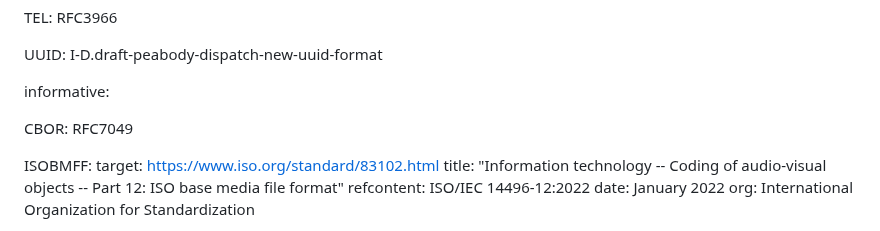
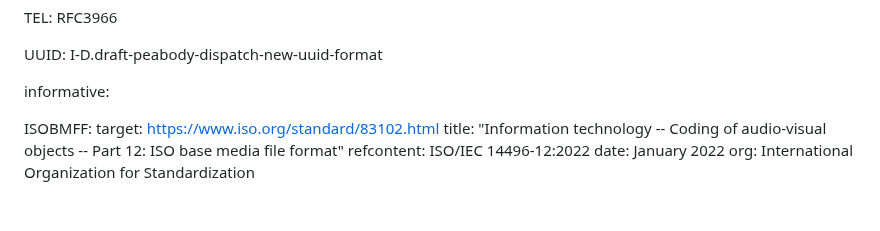
Before and after one commit to dgpetrie/draft-petrie-vcon, a Markdown page: draft-petrie-vcon.md, the part around the change. Rendered like a GitHub page; blank space fills up the shorter version.

Commit message:
Fixed CBOR ref

```diff
--- a/draft-petrie-vcon.md
+++ b/draft-petrie-vcon.md
@@ -75,8 +75,6 @@ normative:
   UUID: I-D.draft-peabody-dispatch-new-uuid-format
 
 informative:
-
-  CBOR: RFC7049
 
   ISOBMFF:
     target: https://www.iso.org/standard/83102.html
```
